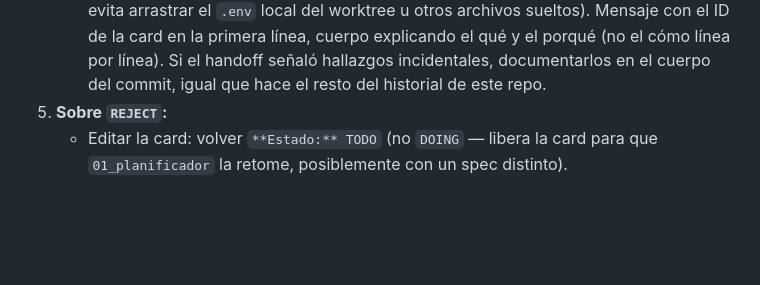
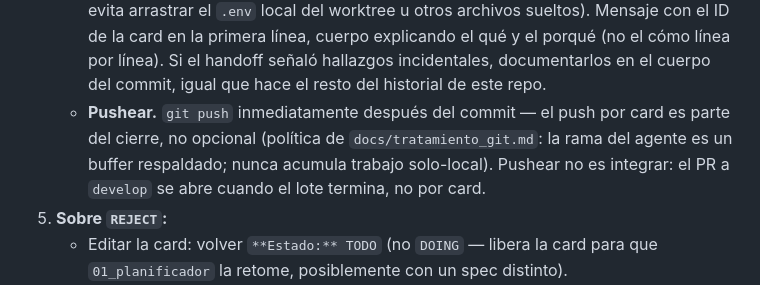
Before and after one commit to Kx24/SaasMvp, a Markdown page: .claude/workflows/03_validador.md, the part around the change. GitHub-like rendering; blank space fills up the shorter version.

```diff
--- a/.claude/workflows/03_validador.md
+++ b/.claude/workflows/03_validador.md
@@ -53,6 +53,10 @@ DIAGNOSTICO_SI_BLOQUEADO: <si aplica>
      explicando el qué y el porqué (no el cómo línea por línea). Si el handoff señaló hallazgos
      incidentales, documentarlos en el cuerpo del commit, igual que hace el resto del historial de
      este repo.
+   - **Pushear.** `git push` inmediatamente después del commit — el push por card es parte del
+     cierre, no opcional (política de `docs/tratamiento_git.md`: la rama del agente es un buffer
+     respaldado; nunca acumula trabajo solo-local). Pushear no es integrar: el PR a `develop` se
+     abre cuando el lote termina, no por card.
 5. **Sobre `REJECT`:**
    - Editar la card: volver `**Estado:** TODO` (no `DOING` — libera la card para que
      `01_planificador` la retome, posiblemente con un spec distinto).
```
Also changed, not shown: docs/infoagente.md (added, +152 -0 lines), docs/tratamiento_git.md (added, +143 -0 lines).
